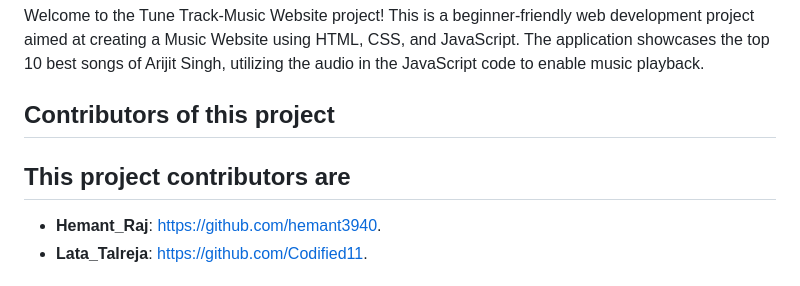
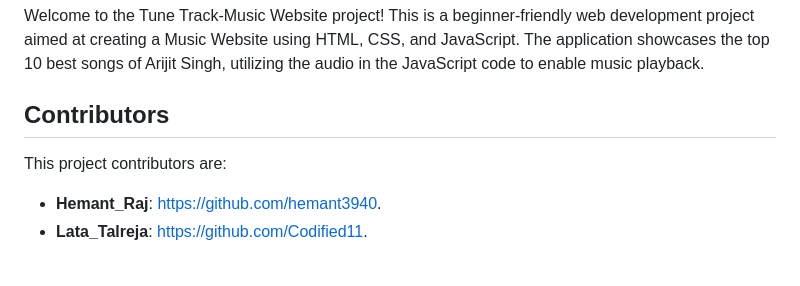
Before and after one commit to Codified11/Tune-Track-Music-Website, a Markdown page: README.md, the part around the change. Drawn GitHub-style.

```diff
--- a/README.md
+++ b/README.md
@@ -5,8 +5,8 @@
 
 Welcome to the Tune Track-Music Website project! This is a beginner-friendly web development project aimed at creating a Music Website using HTML, CSS, and JavaScript. The application showcases the top 10 best songs of Arijit Singh, utilizing the audio in the JavaScript code to enable music playback.
 
-## Contributors of this project
-## This project contributors are
+## Contributors
+ This project contributors are:
 - **Hemant_Raj**: https://github.com/hemant3940.
 - **Lata_Talreja**: https://github.com/Codified11.
 
```
